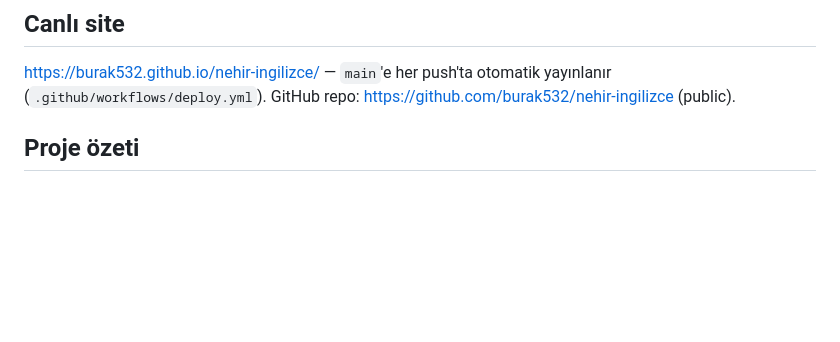
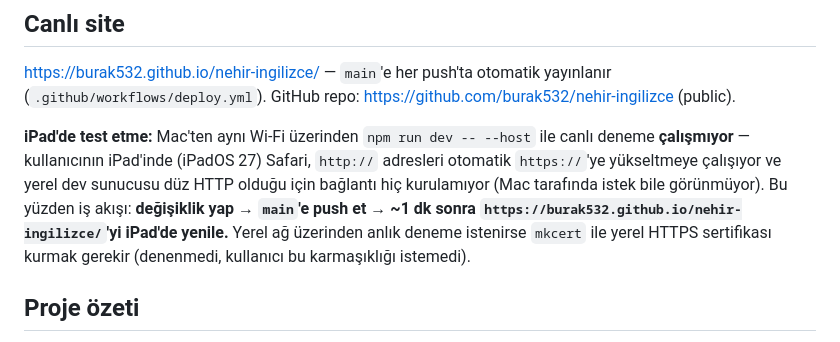
Before and after one commit to burak532/nehir-ingilizce, a Markdown page: CLAUDE.md, the part around the change. Rendered like a GitHub page; blank space fills up the shorter version.

Commit message:
iPad'de yerel ağ üzerinden dev testi HTTPS yükseltmesi nedeniyle çalışmıyor; push-ve-test akışına karar verildi

```diff
--- a/CLAUDE.md
+++ b/CLAUDE.md
@@ -4,6 +4,8 @@ Bu dosya, bu proje üzerinde çalışan her Claude Code oturumunun önce okumas
 
 ## Canlı site
 https://burak532.github.io/nehir-ingilizce/ — `main`'e her push'ta otomatik yayınlanır (`.github/workflows/deploy.yml`). GitHub repo: https://github.com/burak532/nehir-ingilizce (public).
+
+**iPad'de test etme:** Mac'ten aynı Wi-Fi üzerinden `npm run dev -- --host` ile canlı deneme **çalışmıyor** — kullanıcının iPad'inde (iPadOS 27) Safari, `http://` adresleri otomatik `https://`'ye yükseltmeye çalışıyor ve yerel dev sunucusu düz HTTP olduğu için bağlantı hiç kurulamıyor (Mac tarafında istek bile görünmüyor). Bu yüzden iş akışı: **değişiklik yap → `main`'e push et → ~1 dk sonra `https://burak532.github.io/nehir-ingilizce/`'yi iPad'de yenile.** Yerel ağ üzerinden anlık deneme istenirse `mkcert` ile yerel HTTPS sertifikası kurmak gerekir (denenmedi, kullanıcı bu karmaşıklığı istemedi).
 
 ## Proje özeti
 4 yaşındaki Nehir için iPad'de (Safari, ana ekrana eklenmiş PWA) çalışacak, ebeveynle birlikte kullanılan bir İngilizce öğrenme uygulaması. Nehir İngilizce bilmiyor, Türkçe yaşına göre ileri düzeyde. İlgi alanları: dinozorlar, hayvanlar, uzay. Günde 15-30 dakika, her zaman bir ebeveynle.
```
Also changed, not shown: docs/progress.md (+7 -6 lines).
